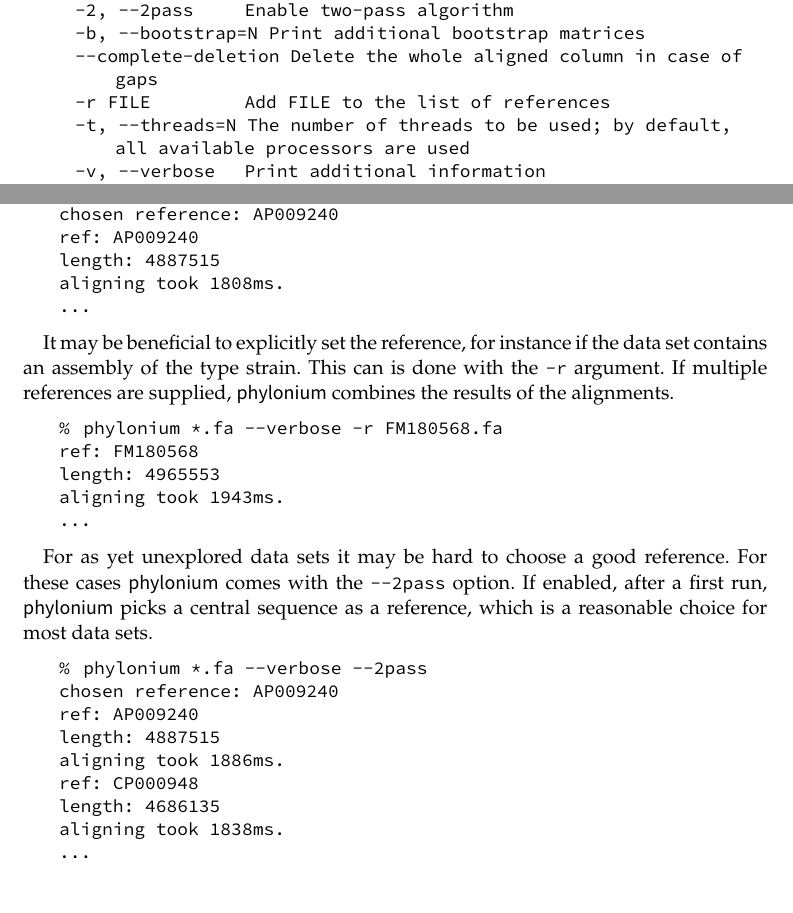
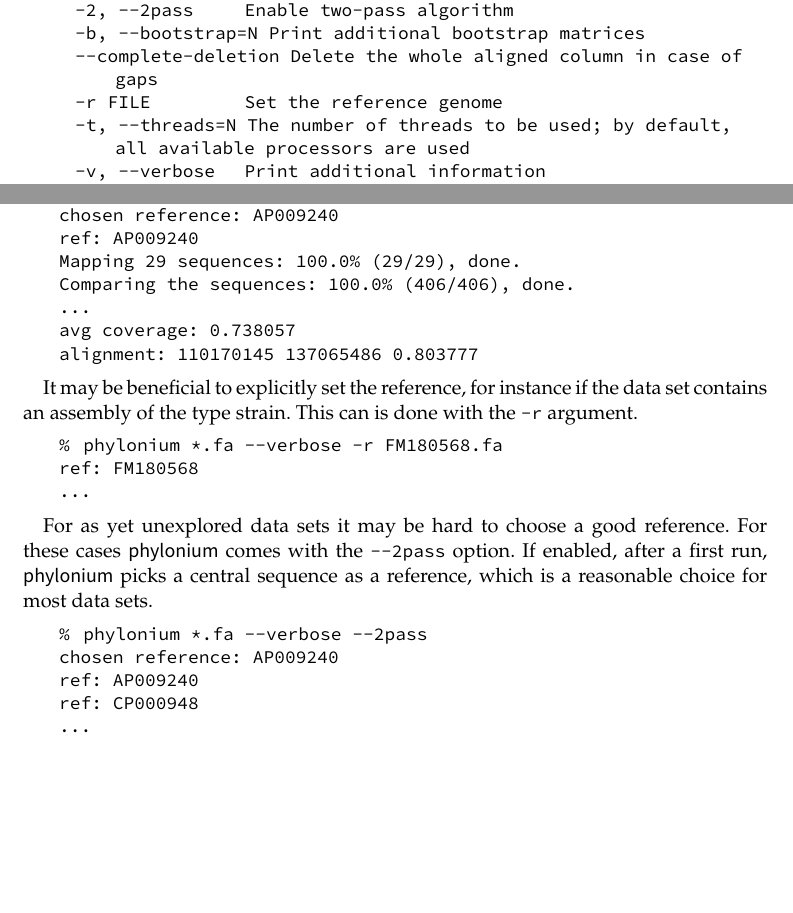
Before and after one commit to EvolBioInf/phylonium, a LaTeX document (documentation/manual.tex): two parts of pages 2 and 5 of 6, joined at a grey line, cut so that both start at the same text, the shorter picture padded with empty space. Compiled offline with pdfLaTeX.

Commit message:
update manual

```diff
--- a/documentation/manual.tex
+++ b/documentation/manual.tex
@@ -95,13 +95,13 @@ After \phylonium has been built, we can check whether it has been correctly inst
 \begin{lstlisting}
 %  phylonium
 Usage: phylonium [OPTIONS] FILES...
-	FILES... can be any sequence of FASTA files, each file representing one genome.
+  FILES... can be any sequence of FASTA files, each file representing one genome.
 
 Options:
   -2, --2pass          Enable two-pass algorithm
   -b, --bootstrap=N    Print additional bootstrap matrices
   --complete-deletion  Delete the whole aligned column in case of gaps
-  -r FILE              Add FILE to the list of references
+  -r FILE              Set the reference genome
   -t, --threads=N      The number of threads to be used; by default, all available processors are used
   -v, --verbose        Print additional information
   -h, --help           Display this help and exit
@@ -161,18 +161,18 @@ Internally, \phylonium \emph{aligns} all sequences to a reference. This simplifi
 %  phylonium *.fa --verbose
 chosen reference: AP009240
 ref: AP009240
-length: 4887515
-aligning took 1808ms.
+Mapping 29 sequences: 100.0% (29/29), done.
+Comparing the sequences: 100.0% (406/406), done.
 ...
+avg coverage: 0.738057
+alignment:  110170145 137065486 0.803777
 \end{lstlisting}
 
-It may be beneficial to explicitly set the reference, for instance if the data set contains an assembly of the type strain. This can is done with the \lstinline!-r! argument. If multiple references are supplied, \phylonium combines the results of the alignments.
+It may be beneficial to explicitly set the reference, for instance if the data set contains an assembly of the type strain. This can is done with the \lstinline!-r! argument.
 
 \begin{lstlisting}
 %  phylonium *.fa --verbose -r FM180568.fa
 ref: FM180568
-length: 4965553
-aligning took 1943ms.
 ...
 \end{lstlisting}
 
@@ -182,11 +182,7 @@ For as yet unexplored data sets it may be hard to choose a good reference. For t
 %  phylonium *.fa --verbose --2pass
 chosen reference: AP009240
 ref: AP009240
-length: 4887515
-aligning took 1886ms.
 ref: CP000948
-length: 4686135
-aligning took 1838ms.
 ...
 \end{lstlisting}
 
```
Also changed, not shown: documentation/manual.pdf, documentation/manual.tex (4 more changed lines).
